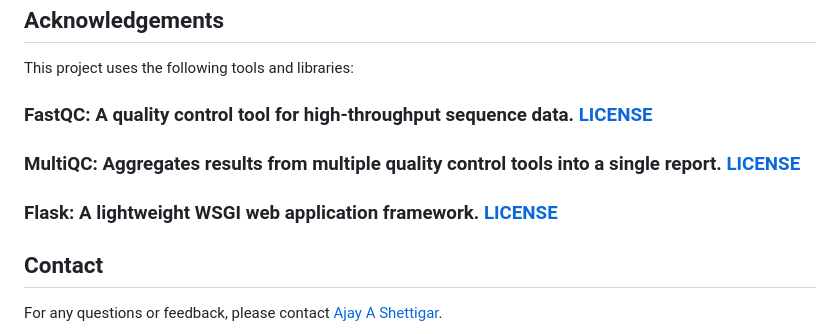
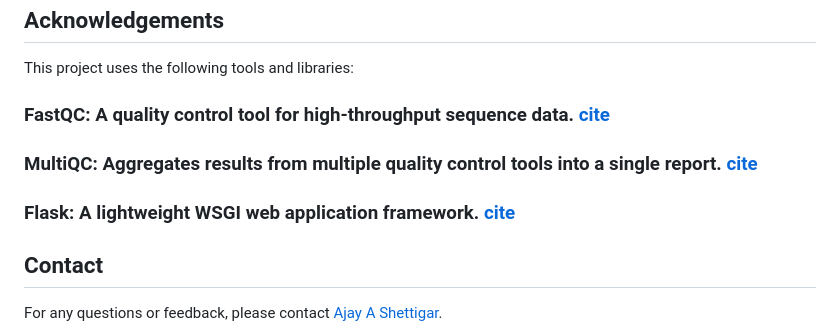
Before and after one commit to ajayashettigar/QC-report-for-NGS-data, a Markdown page: README.md, the part around the change. GitHub-like rendering.

```diff
--- a/README.md
+++ b/README.md
@@ -62,9 +62,9 @@ Contributions are welcome! If you have suggestions or improvements, feel free to
 ## Acknowledgements
 This project uses the following tools and libraries:
 
-### FastQC: A quality control tool for high-throughput sequence data. [LICENSE](https://www.bioinformatics.babraham.ac.uk/projects/fastqc/)
-### MultiQC: Aggregates results from multiple quality control tools into a single report. [LICENSE](https://multiqc.info/)
-### Flask: A lightweight WSGI web application framework. [LICENSE](https://flask.palletsprojects.com/en/3.0.x/)
+### FastQC: A quality control tool for high-throughput sequence data. [cite](https://www.bioinformatics.babraham.ac.uk/projects/fastqc/)
+### MultiQC: Aggregates results from multiple quality control tools into a single report. [cite](https://multiqc.info/)
+### Flask: A lightweight WSGI web application framework. [cite](https://flask.palletsprojects.com/en/3.0.x/)
 
 ## Contact
 
```
